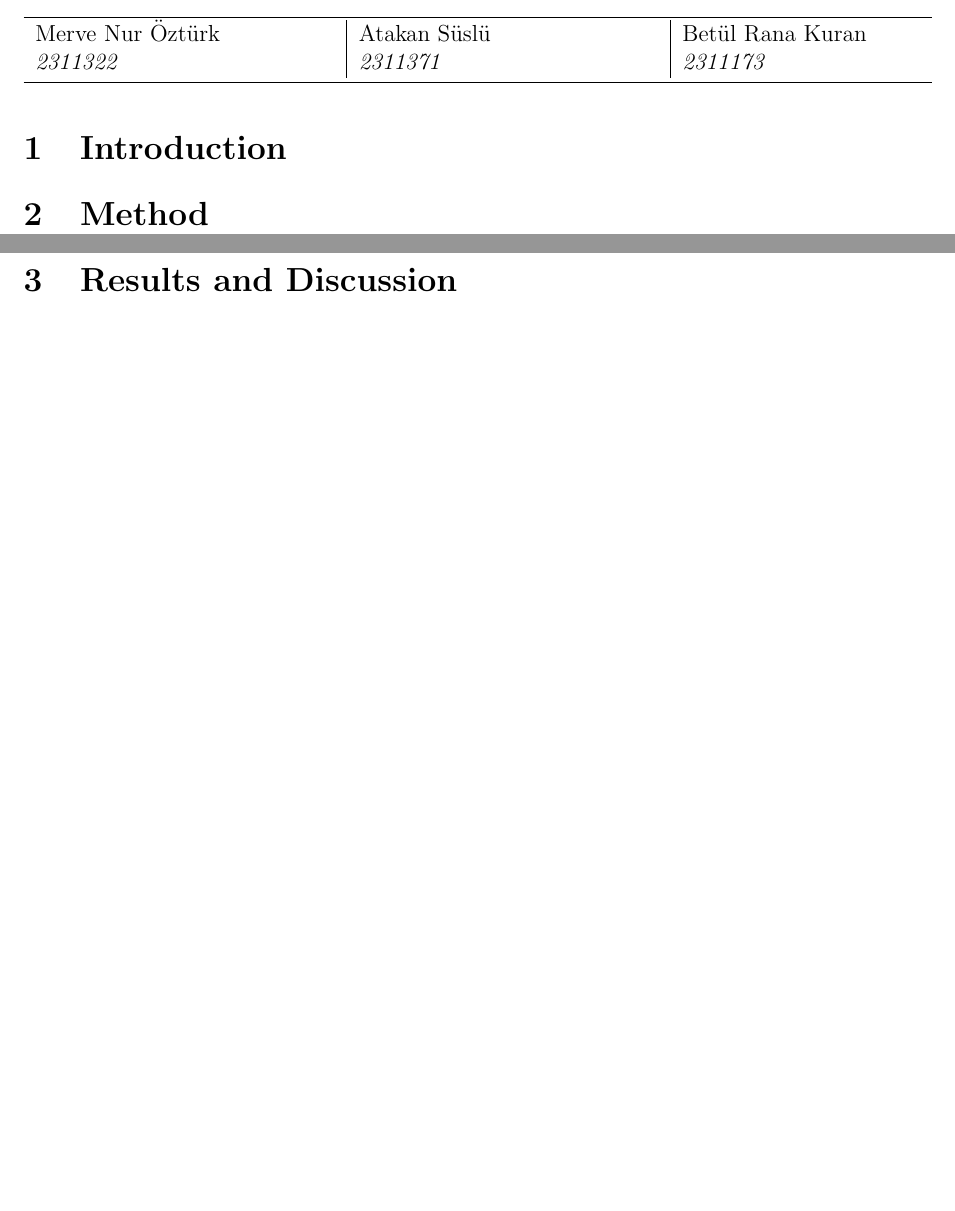
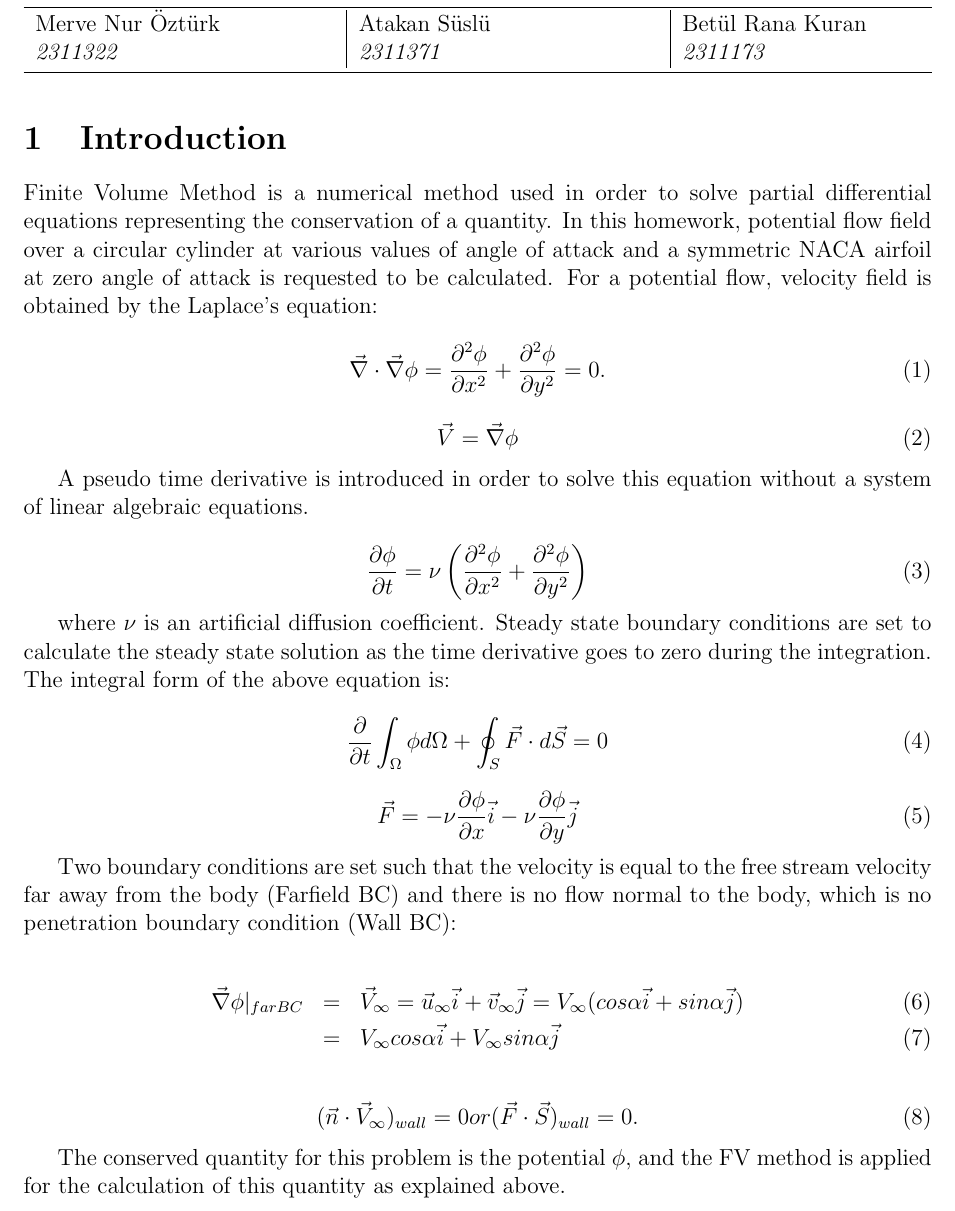
Before and after one commit to Atknssl/AE305-Homeworks, a LaTeX problem sheet (Homework3/hw_03_team_31.tex): two parts of pages 1 and 2 of 2 before the commit and part of page 1 of 3 after it, the two joined at a grey line, cut so that both start at the same text, the shorter picture padded with empty space. Compiled offline with pdfLaTeX.

Commit message:
intro added

```diff
--- a/Homework3/hw_03_team_31.tex
+++ b/Homework3/hw_03_team_31.tex
@@ -38,6 +38,57 @@ AE 305, 2020-21 Fall \hfill \textbf{HW \HWno} \hfill \textbf{Team \TeamNo} \\
 
 \section{Introduction}
 
+Finite Volume Method is a numerical method used in order to solve partial differential
+equations representing the conservation of a quantity. In this homework, potential flow
+field over a circular cylinder at various values of angle of attack and a symmetric NACA
+airfoil at zero angle of attack is requested to be calculated. For a potential flow,
+velocity field is obtained by the Laplace's equation:
+
+\begin{equation}
+	\vec{\nabla} \cdot \vec{\nabla}\phi = \frac{\partial^2 \phi}{\partial x^2} + \frac{\partial^2 \phi}{\partial y^2} = 0.
+\end{equation}
+
+\begin{equation}
+\vec{V} = \vec{\nabla}\phi
+\end{equation}
+
+A pseudo time derivative is introduced in order to solve this equation without a system
+of linear algebraic equations.
+
+\begin{equation}
+	\frac{\partial \phi}{\partial t} = \nu \left(\frac{\partial^2 \phi}{\partial x^2} + \frac{\partial^2 \phi}{\partial y^2}\right)
+\end{equation}
+
+where $\nu$ is an artificial diffusion coefficient. Steady state boundary conditions are
+set to calculate the steady state solution as the time derivative goes to zero during the
+integration. The integral form of the above equation is:
+
+\begin{equation}
+	\frac{\partial}{\partial t} \int_{\Omega}\phi  d\Omega + \oint_{S} \vec{F} \cdot d\vec{S} = 0
+\end{equation}
+
+\begin{equation}
+	\vec{F} = -\nu\frac{\partial \phi}{\partial x}\vec{i} - \nu\frac{\partial \phi}{\partial y}\vec{j}
+\end{equation}
+
+Two boundary conditions are set such that the velocity is equal to the free stream velocity
+far away from the body (Farfield BC) and there is no flow normal to the body, which is no
+penetration boundary condition (Wall BC):
+
+\begin{eqnarray}
+	\vec{\nabla}\phi|_{far BC} &=& \vec{V}_{\infty} = \vec{u}_{\infty}\vec{i} + \vec{v}_{\infty}\vec{j} = V_{\infty}(cos\alpha\vec{i}+sin\alpha\vec{j})\\
+	&=& V_{\infty}cos\alpha\vec{i} + V_{\infty}sin\alpha\vec{j}
+\end{eqnarray}
+
+\begin{equation}
+	(\vec{n}\cdot\vec{V}_{\infty})_{wall} = 0 or (\vec{F}\cdot\vec{S})_{wall} = 0.
+\end{equation}
+
+The conserved quantity for this problem is the potential $\phi$, and the FV method is applied
+for the calculation of this quantity as explained above.
+
+
+
 \section{Method}
 
 \newpage
```
